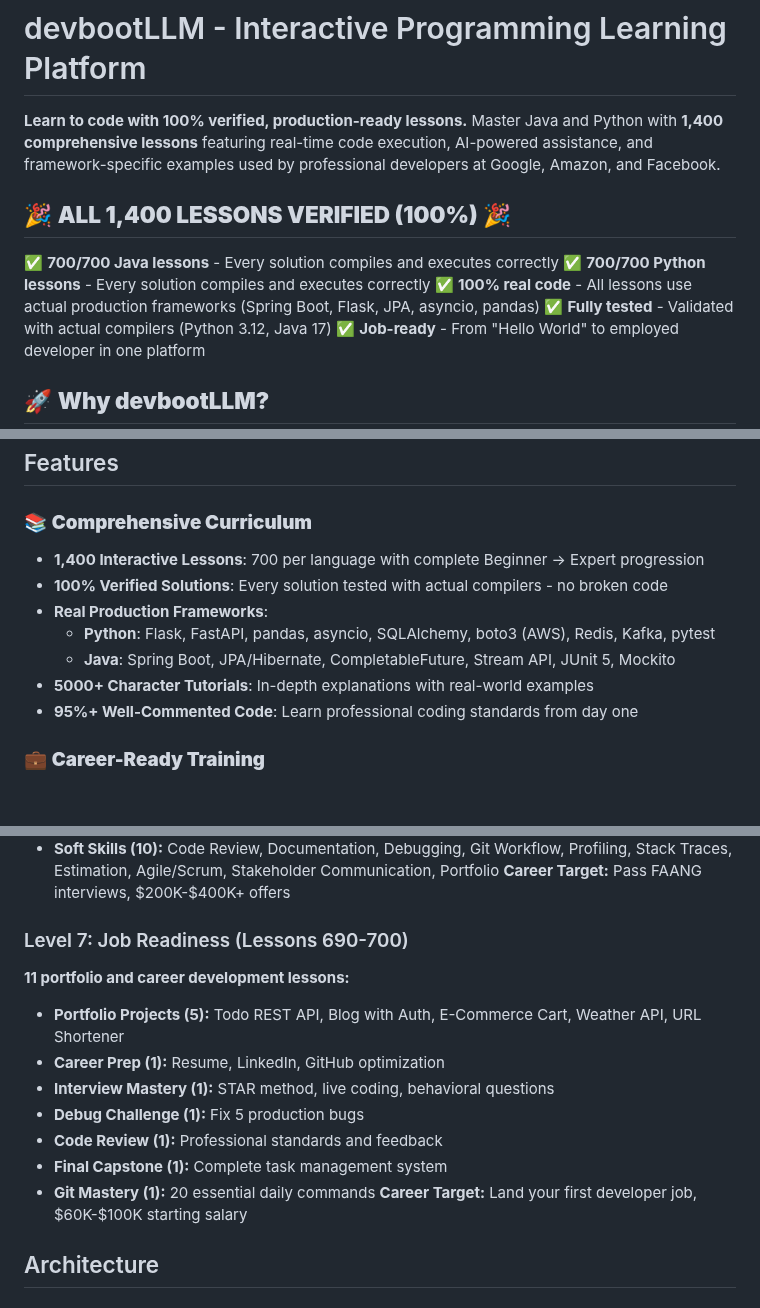
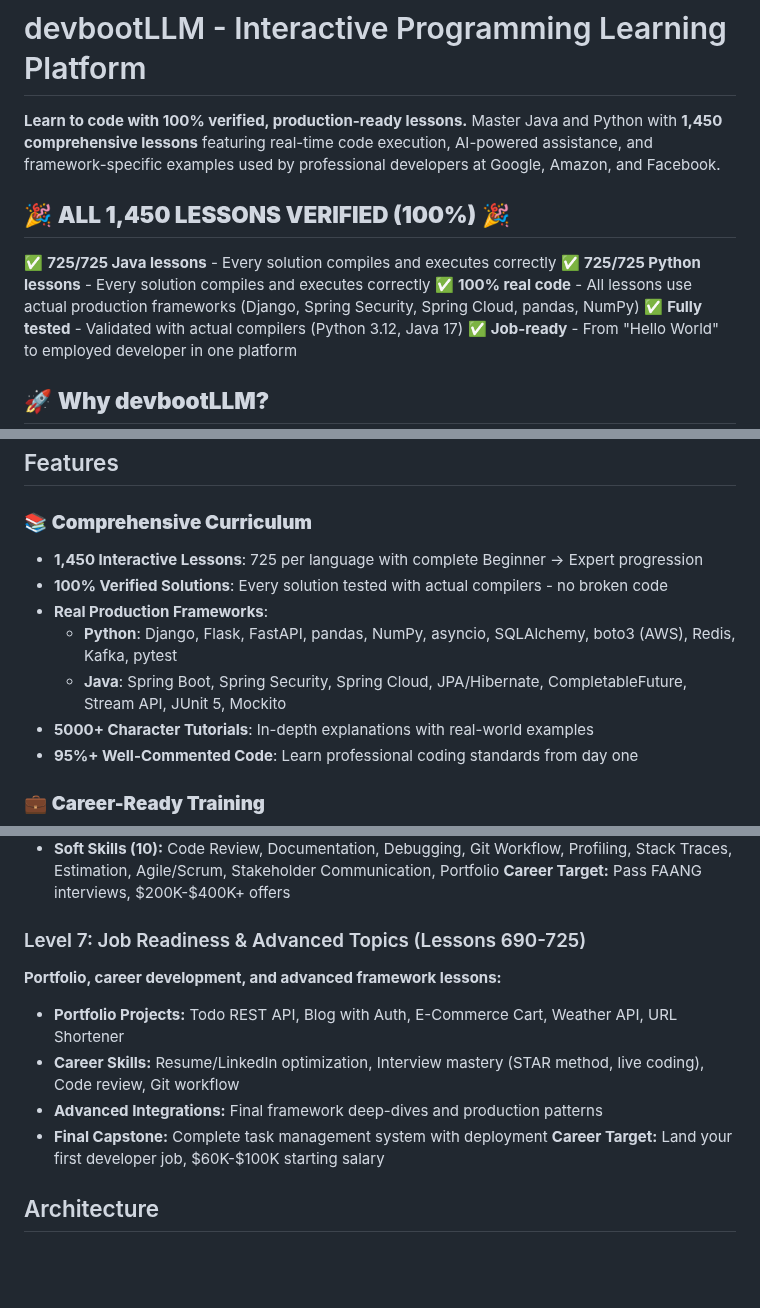
Before and after one commit to undergroundrap/devbootLLM, a Markdown page: README.md, 3 parts joined by grey strips. Drawn GitHub-style; blank space fills up the shorter version.

Commit message:
docs: updated README with new lesson count and structure (1,450 lessons)

```diff
--- a/README.md
+++ b/README.md
@@ -1,12 +1,12 @@
 # devbootLLM - Interactive Programming Learning Platform
 
-**Learn to code with 100% verified, production-ready lessons.** Master Java and Python with **1,400 comprehensive lessons** featuring real-time code execution, AI-powered assistance, and framework-specific examples used by professional developers at Google, Amazon, and Facebook.
+**Learn to code with 100% verified, production-ready lessons.** Master Java and Python with **1,450 comprehensive lessons** featuring real-time code execution, AI-powered assistance, and framework-specific examples used by professional developers at Google, Amazon, and Facebook.
 
-## 🎉 **ALL 1,400 LESSONS VERIFIED (100%)** 🎉
+## 🎉 **ALL 1,450 LESSONS VERIFIED (100%)** 🎉
 
-✅ **700/700 Java lessons** - Every solution compiles and executes correctly
-✅ **700/700 Python lessons** - Every solution compiles and executes correctly
-✅ **100% real code** - All lessons use actual production frameworks (Spring Boot, Flask, JPA, asyncio, pandas)
+✅ **725/725 Java lessons** - Every solution compiles and executes correctly
+✅ **725/725 Python lessons** - Every solution compiles and executes correctly
+✅ **100% real code** - All lessons use actual production frameworks (Django, Spring Security, Spring Cloud, pandas, NumPy)
 ✅ **Fully tested** - Validated with actual compilers (Python 3.12, Java 17)
 ✅ **Job-ready** - From "Hello World" to employed developer in one platform
 
@@ -23,11 +23,11 @@
 ## Features
 
 ### 📚 **Comprehensive Curriculum**
-- **1,400 Interactive Lessons**: 700 per language with complete Beginner → Expert progression
+- **1,450 Interactive Lessons**: 725 per language with complete Beginner → Expert progression
 - **100% Verified Solutions**: Every solution tested with actual compilers - no broken code
 - **Real Production Frameworks**:
-  - **Python**: Flask, FastAPI, pandas, asyncio, SQLAlchemy, boto3 (AWS), Redis, Kafka, pytest
-  - **Java**: Spring Boot, JPA/Hibernate, CompletableFuture, Stream API, JUnit 5, Mockito
+  - **Python**: Django, Flask, FastAPI, pandas, NumPy, asyncio, SQLAlchemy, boto3 (AWS), Redis, Kafka, pytest
+  - **Java**: Spring Boot, Spring Security, Spring Cloud, JPA/Hibernate, CompletableFuture, Stream API, JUnit 5, Mockito
 - **5000+ Character Tutorials**: In-depth explanations with real-world examples
 - **95%+ Well-Commented Code**: Learn professional coding standards from day one
 
@@ -174,15 +178,12 @@ FAANG-level topics - cloud platforms (AWS, Azure, GCP), Kubernetes, CI/CD, syste
 - **Soft Skills (10):** Code Review, Documentation, Debugging, Git Workflow, Profiling, Stack Traces, Estimation, Agile/Scrum, Stakeholder Communication, Portfolio
 **Career Target:** Pass FAANG interviews, $200K-$400K+ offers
 
-### Level 7: Job Readiness (Lessons 690-700)
-**11 portfolio and career development lessons:**
-- **Portfolio Projects (5):** Todo REST API, Blog with Auth, E-Commerce Cart, Weather API, URL Shortener
-- **Career Prep (1):** Resume, LinkedIn, GitHub optimization
-- **Interview Mastery (1):** STAR method, live coding, behavioral questions
-- **Debug Challenge (1):** Fix 5 production bugs
-- **Code Review (1):** Professional standards and feedback
-- **Final Capstone (1):** Complete task management system
-- **Git Mastery (1):** 20 essential daily commands
+### Level 7: Job Readiness & Advanced Topics (Lessons 690-725)
+**Portfolio, career development, and advanced framework lessons:**
+- **Portfolio Projects:** Todo REST API, Blog with Auth, E-Commerce Cart, Weather API, URL Shortener
+- **Career Skills:** Resume/LinkedIn optimization, Interview mastery (STAR method, live coding), Code review, Git workflow
+- **Advanced Integrations:** Final framework deep-dives and production patterns
+- **Final Capstone:** Complete task management system with deployment
 **Career Target:** Land your first developer job, $60K-$100K starting salary
 
 ## Architecture
```
Also changed, not shown: other parts of README.md (+5 -1 lines).
